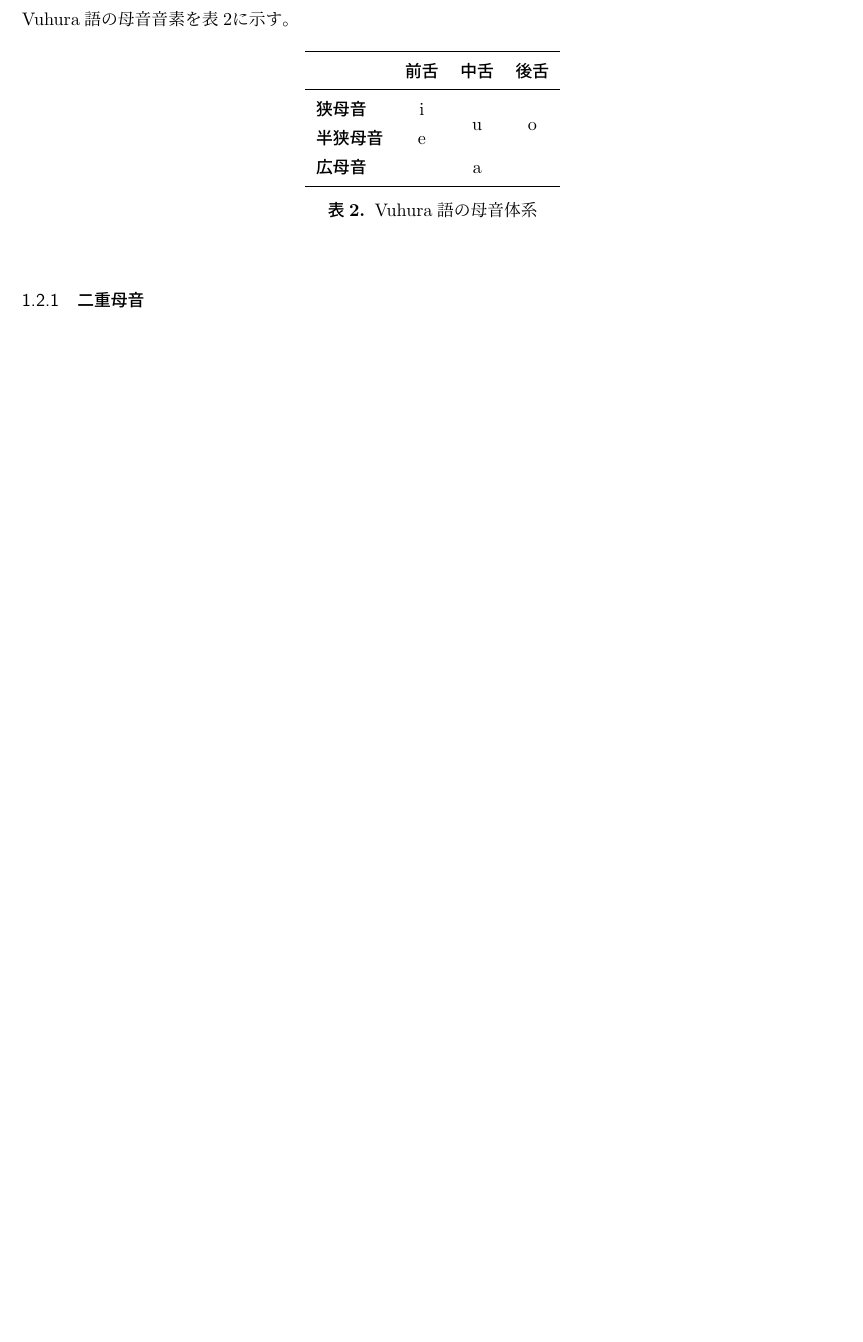
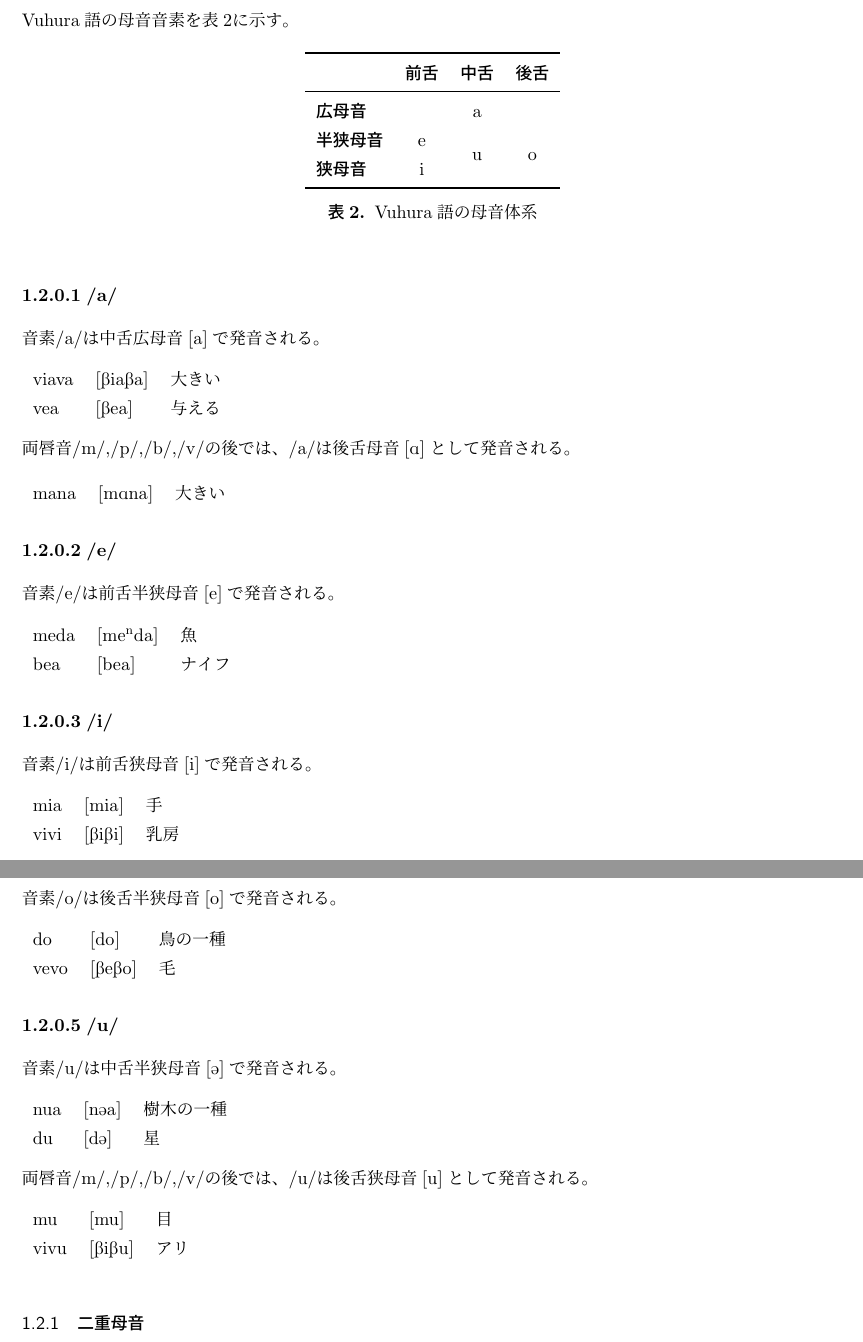
Before and after one commit to yuuri3/lang, a LaTeX document (myLanguage.tex, which reads section/音韻/母音.tex): part of page 4 of 15 before the commit and two parts of pages 6 and 7 of 18 after it, the two joined at a grey line, cut so that both start at the same text, the shorter picture padded with empty space. Compiled offline with upLaTeX and dvipdfmx.

Commit message:
feat 音韻
各音素の発音の説明

```diff
--- a/section/音韻/母音.tex
+++ b/section/音韻/母音.tex
@@ -6,11 +6,64 @@
         \toprule
         & \textbf{前舌} & \textbf{中舌} & \textbf{後舌} \\
         \midrule
-        \textbf{狭母音} & i & \multirow{2}{*}{u} & \multirow{2}{*}{o} \\
-        \textbf{半狭母音} & e & & \\
         \textbf{広母音} & & a & \\
+        \textbf{半狭母音} & e & \multirow{2}{*}{u} & \multirow{2}{*}{o} \\
+        \textbf{狭母音} & i & & \\
         \bottomrule
     \end{tabular}
     \caption{\centering \langname の母音体系}
     \label{tab:vowels}
 \end{table}
+
+\paragraph{/a/}
+音素/a/は中舌広母音\textipa{[a]}で発音される。
+
+\begin{tabular}{lll}
+    viava & \textipa{[BiaBa]} & 大きい \\
+    vea & \textipa{[Bea]} & 与える \\
+\end{tabular}
+
+両唇音/m/,/p/,/b/,/v/の後では、/a/は後舌母音\textipa{[A]}として発音される。
+
+\begin{tabular}{lll}
+    mana & \textipa{[mAna]} & 大きい \\
+\end{tabular}
+
+\paragraph{/e/}
+音素/e/は前舌半狭母音\textipa{[e]}で発音される。
+
+\begin{tabular}{lll}
+    meda & \textipa{[me\super{n}da]} & 魚 \\
+    bea & \textipa{[bea]} & ナイフ \\
+\end{tabular}
+
+\paragraph{/i/}
+音素/i/は前舌狭母音\textipa{[i]}で発音される。
+
+\begin{tabular}{lll}
+    mia & \textipa{[mia]} & 手 \\
+    vivi & \textipa{[BiBi]} & 乳房 \\
+\end{tabular}
+
+\paragraph{/o/}
+音素/o/は後舌半狭母音\textipa{[o]}で発音される。
+
+\begin{tabular}{lll}
+    do & \textipa{[do]} & 鳥の一種 \\
+    vevo & \textipa{[BeBo]} & 毛 \\
+\end{tabular}
+
+\paragraph{/u/}
+音素/u/は中舌半狭母音\textipa{[@]}で発音される。
+
+\begin{tabular}{lll}
+    nua & \textipa{[n@a]} & 樹木の一種 \\
+    du & \textipa{[d@]} & 星 \\
+\end{tabular}
+
+両唇音/m/,/p/,/b/,/v/の後では、/u/は後舌狭母音\textipa{[u]}として発音される。
+
+\begin{tabular}{lll}
+    mu & \textipa{[mu]} & 目 \\
+    vivu & \textipa{[BiBu]} & アリ \\
+\end{tabular}
```
Also changed, not shown: section/音韻/子音.tex (+107 -0 lines).
